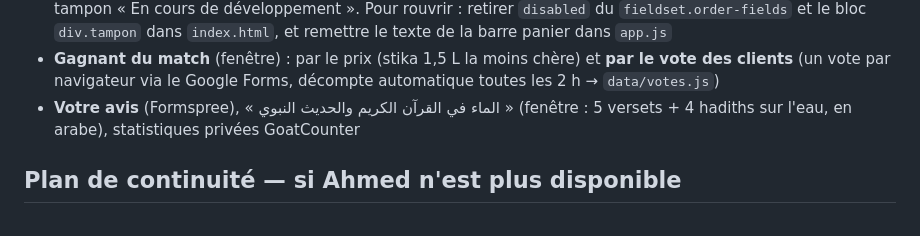
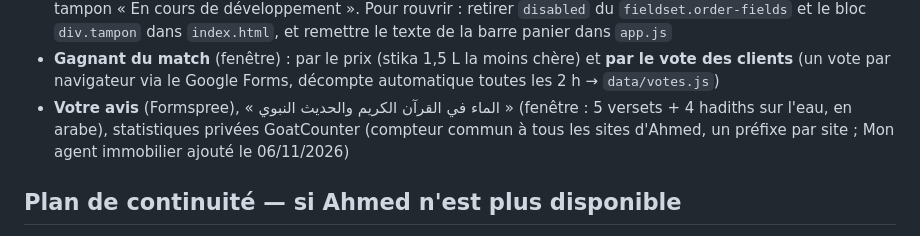
Before and after one commit to Ah6259/prix-eaux-tunisie, a Markdown page: README.md, the part around the change. Drawn GitHub-style.

Commit message:
Update workflow : GoatCounter de Mon agent immobilier (06/11/2026) (#1)
Claude-Session: https://claude.ai/code/session_018QX7QJj4pGain9Zy2RNH2S

Co-authored-by: Claude Opus 5.5 <noreply@anthropic.com>

```diff
--- a/README.md
+++ b/README.md
@@ -39,7 +39,7 @@ Dépôt GitHub : https://github.com/Ah6259/prix-eaux-tunisie
   et remettre le texte de la barre panier dans `app.js`
 - **Gagnant du match** (fenêtre) : par le prix (stika 1,5 L la moins chère) et **par le vote des clients**
   (un vote par navigateur via le Google Forms, décompte automatique toutes les 2 h → `data/votes.js`)
-- **Votre avis** (Formspree), « الماء في القرآن الكريم والحديث النبوي » (fenêtre : 5 versets + 4 hadiths sur l'eau, en arabe), statistiques privées GoatCounter
+- **Votre avis** (Formspree), « الماء في القرآن الكريم والحديث النبوي » (fenêtre : 5 versets + 4 hadiths sur l'eau, en arabe), statistiques privées GoatCounter (compteur commun à tous les sites d'Ahmed, un préfixe par site ; Mon agent immobilier ajouté le 06/11/2026)
 
 ## Plan de continuité — si Ahmed n'est plus disponible
 
```
Also changed, not shown: CLAUDE.md (+13 -1 lines), les etapes de creation de ce site eaux tunisie.md (+4 -0 lines).
